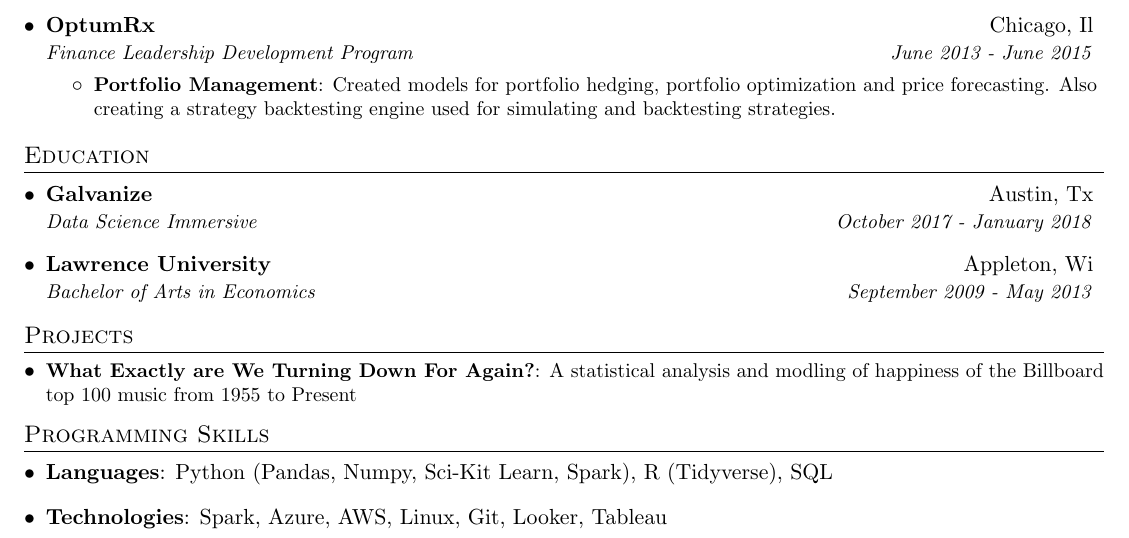
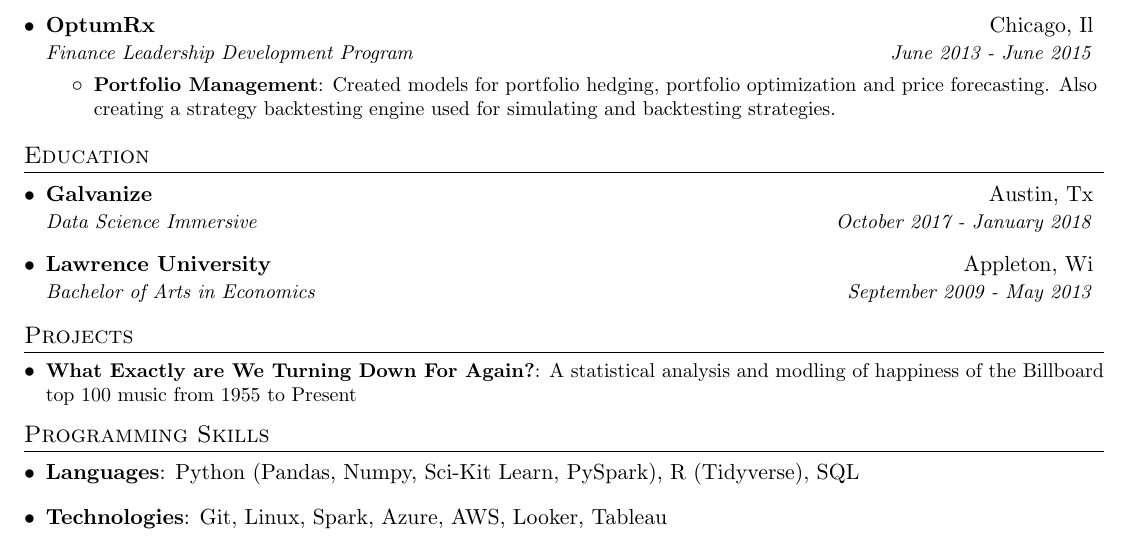
Before and after one commit to akraemer007/resume, a LaTeX CV (andrew_kraemer_resume.tex): part of the page, cut so that both start at the same text. Compiled offline with pdfLaTeX.

Commit message:
final commit before experimenting with formatting

```diff
--- a/andrew_kraemer_resume.tex
+++ b/andrew_kraemer_resume.tex
@@ -140,10 +140,10 @@
 \section{Programming Skills}
   \resumeSubHeadingListStart
     \item{
-      \textbf{Languages}{: Python (Pandas, Numpy, Sci-Kit Learn, Spark), R (Tidyverse), SQL}
+      \textbf{Languages}{: Python (Pandas, Numpy, Sci-Kit Learn, PySpark), R (Tidyverse), SQL}
     }
     \item{
-      \textbf{Technologies}{: Spark, Azure, AWS, Linux, Git, Looker, Tableau}
+      \textbf{Technologies}{: Git, Linux, Spark, Azure, AWS, Looker, Tableau}
     }
   \resumeSubHeadingListEnd
 
```
